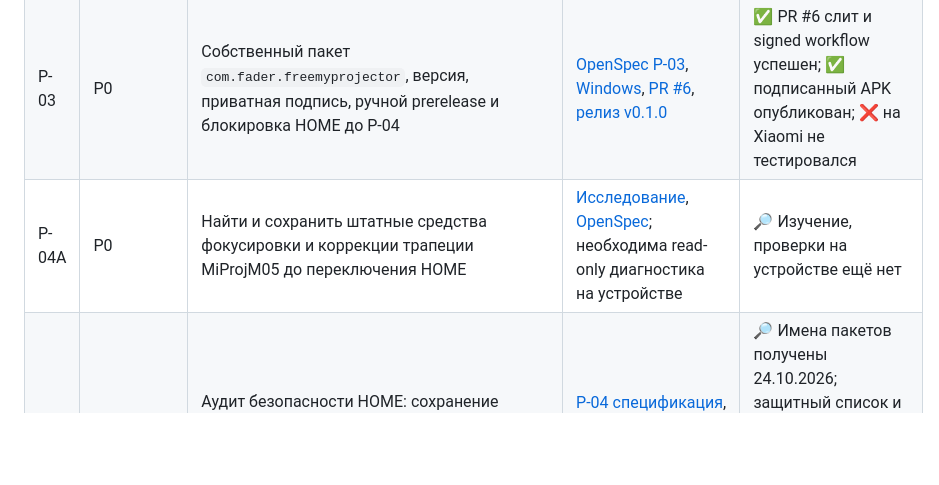
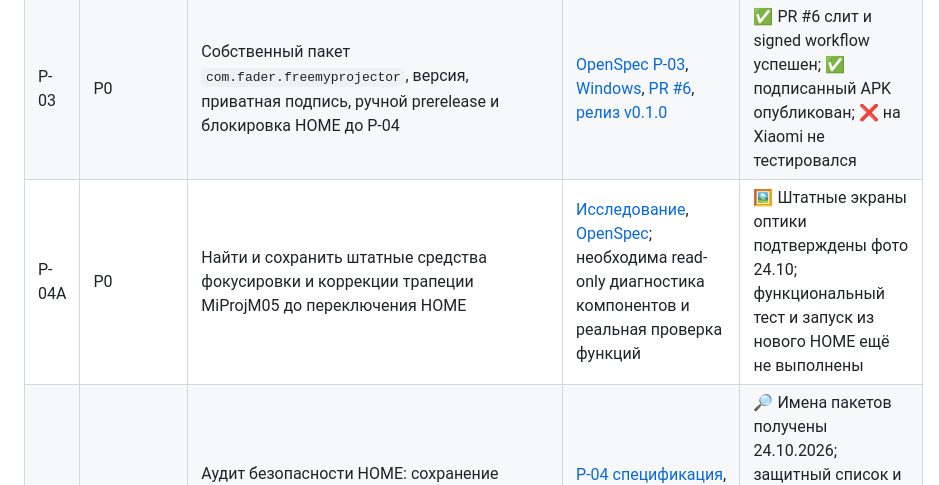
Before and after one commit to panasenkof/FreeMyProjector, a Markdown page: PLAN.md, the part around the change. GitHub-like rendering; blank space fills up the shorter version.

Commit message:
docs(p04a): record MiProjM05 stock optics menu photo evidence

```diff
--- a/PLAN.md
+++ b/PLAN.md
@@ -25,7 +25,7 @@
 | P-01 | P0 | Пассивная диагностика модели, прошивки, Android/ADB и текущего HOME **без изменений** | [Спецификация](openspec/changes/device-compatibility-audit/proposal.md), [Windows](docs/DEVICE_DIAGNOSTICS_WINDOWS.md), [P-04 отчёт](docs/P04_HOME_SAFETY_AUDIT.md), [PR #3](https://github.com/panasenkof/FreeMyProjector/pull/3) | ✅ Реальный ADB 24.10.2026, `MiProjM05`/`eva`/SDK 28/HOME подтверждены; ⏳ OEM-зависимости неизвестны |
 | P-02 | P0 | Воспроизводимая Android-сборка на Linux CI: компиляция, ZIP, zipalign, Android SDK/версия, SHA256; Windows CI пока не вводился | [Спецификация P-02](openspec/changes/android-apk-ci/proposal.md), [инструкция](docs/ANDROID_CI_BUILD.md), [PR #5](https://github.com/panasenkof/FreeMyProjector/pull/5) | ✅ PR #5 слит, unsigned CI подтверждён |
 | P-03 | P0 | Собственный пакет `com.fader.freemyprojector`, версия, приватная подпись, ручной prerelease и блокировка HOME до P-04 | [OpenSpec P-03](openspec/changes/projector-identity-release/proposal.md), [Windows](docs/RELEASE_SIGNING.md), [PR #6](https://github.com/panasenkof/FreeMyProjector/pull/6), [релиз v0.1.0](https://github.com/panasenkof/FreeMyProjector/releases/tag/v0.1.0) | ✅ PR #6 слит и signed workflow успешен; ✅ подписанный APK опубликован; ❌ на Xiaomi не тестировался |
-| P-04A | P0 | Найти и сохранить штатные средства фокусировки и коррекции трапеции MiProjM05 до переключения HOME | [Исследование](docs/PROJECTOR_FUNCTIONS.md), [OpenSpec](openspec/changes/projector-functions-preservation/specs/projector-functions/spec.md); необходима read-only диагностика на устройстве | 🔎 Изучение, проверки на устройстве ещё нет |
+| P-04A | P0 | Найти и сохранить штатные средства фокусировки и коррекции трапеции MiProjM05 до переключения HOME | [Исследование](docs/PROJECTOR_FUNCTIONS.md), [OpenSpec](openspec/changes/projector-functions-preservation/specs/projector-functions/spec.md); необходима read-only диагностика компонентов и реальная проверка функций | 🖼️ Штатные экраны оптики подтверждены фото 24.10; функциональный тест и запуск из нового HOME ещё не выполнены |
 | P-04 | P0 | Аудит безопасности HOME: сохранение `com.google.android.tvlauncher/.MainActivity`, Fengmi imaging/fmsettings/platform и оптики, откат на API 28 | [P-04 спецификация](openspec/changes/miprojm05-home-rollback-audit/proposal.md), [инвентаризация](docs/P04_HOME_SAFETY_AUDIT.md); HOME-блокировка сохраняется | 🔎 Имена пакетов получены 24.10.2026; защитный список и префиксы добавлены; ⏳ ручная проверка фокуса/трапеции и Android 9 rollback ещё впереди |
 | P-05 | P0 | Первый контролируемый запуск и ручной чек-лист: установка без замены HOME → пульт → сон/перезагрузка → восстановление | Отдельный change; зависит от P-01…P-04, согласие владельца на тест | В очереди |
 | P-06 | P1 | Xiaomi-специфичная оболочка: управление фокусом, список приложений, персональные настройки, локализация RU | Отдельный change после P-05 | В очереди |
```
